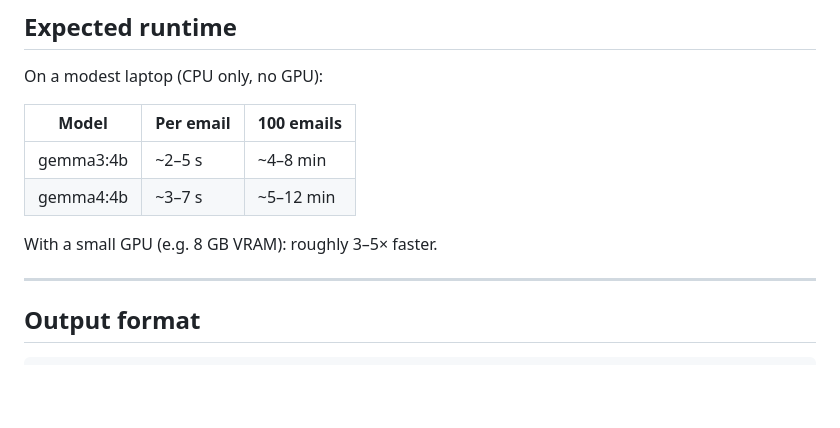
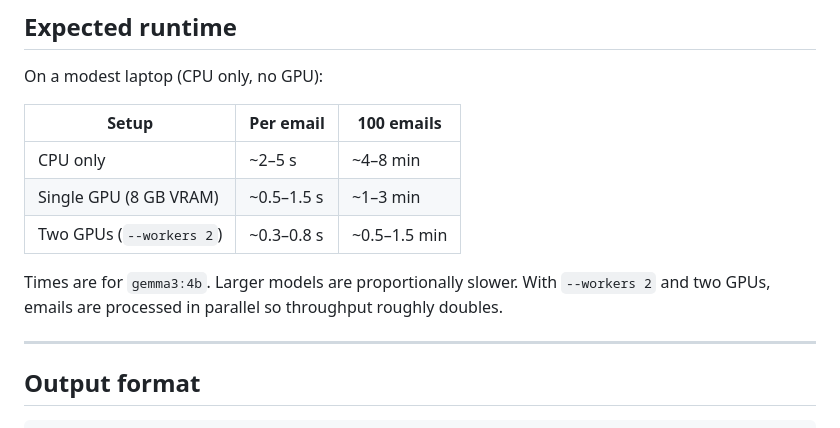
Before and after one commit to tinydot/email-tracker, a Markdown page: tools/README.md, the part around one of its changes. GitHub-like rendering; blank space fills up the shorter version.

```diff
--- a/tools/README.md
+++ b/tools/README.md
@@ -109,12 +172,15 @@ it retries). This means you can safely:
 
 On a modest laptop (CPU only, no GPU):
 
-| Model | Per email | 100 emails |
+| Setup | Per email | 100 emails |
 |---|---|---|
-| gemma3:4b | ~2–5 s | ~4–8 min |
-| gemma4:4b | ~3–7 s | ~5–12 min |
+| CPU only | ~2–5 s | ~4–8 min |
+| Single GPU (8 GB VRAM) | ~0.5–1.5 s | ~1–3 min |
+| Two GPUs (`--workers 2`) | ~0.3–0.8 s | ~0.5–1.5 min |
 
-With a small GPU (e.g. 8 GB VRAM): roughly 3–5× faster.
+Times are for `gemma3:4b`. Larger models are proportionally slower.
+With `--workers 2` and two GPUs, emails are processed in parallel so
+throughput roughly doubles.
 
 ---
 
```
Also changed, not shown: other parts of tools/README.md (+65 -2 lines).
